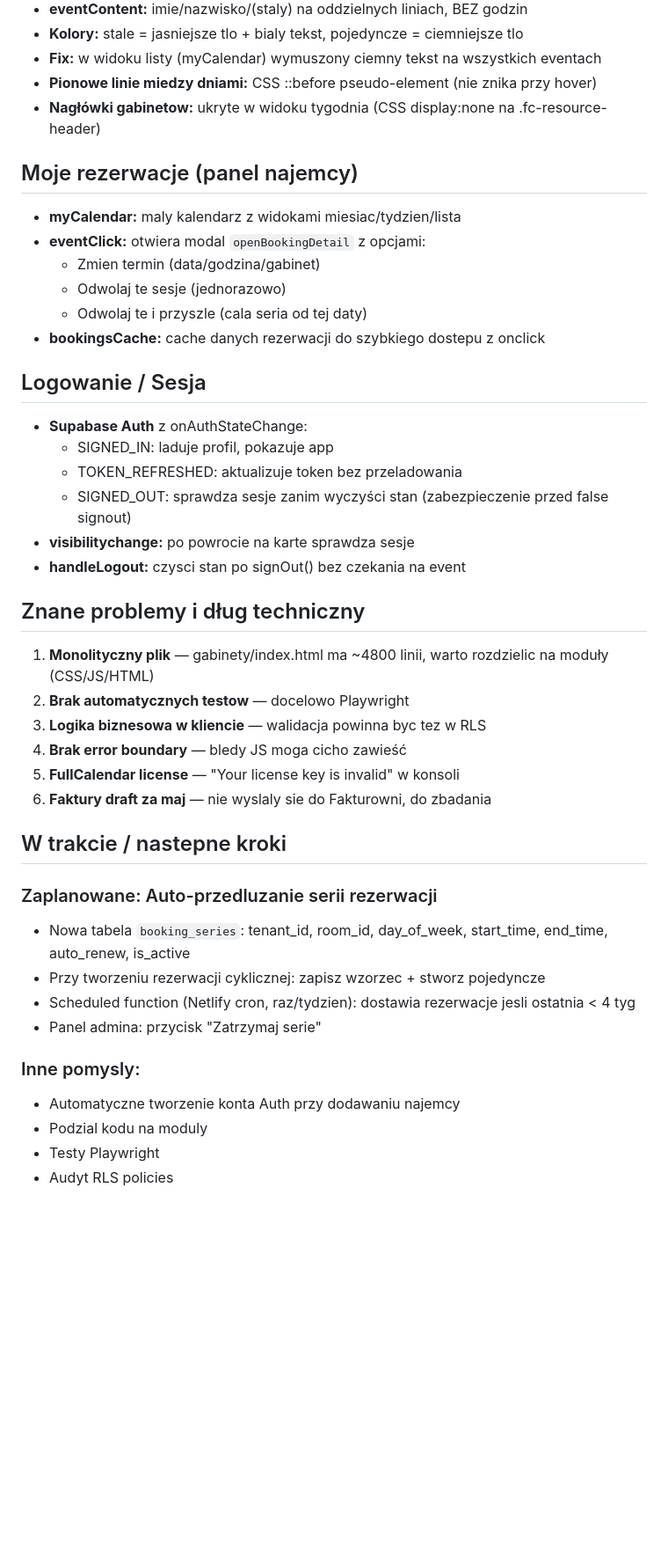
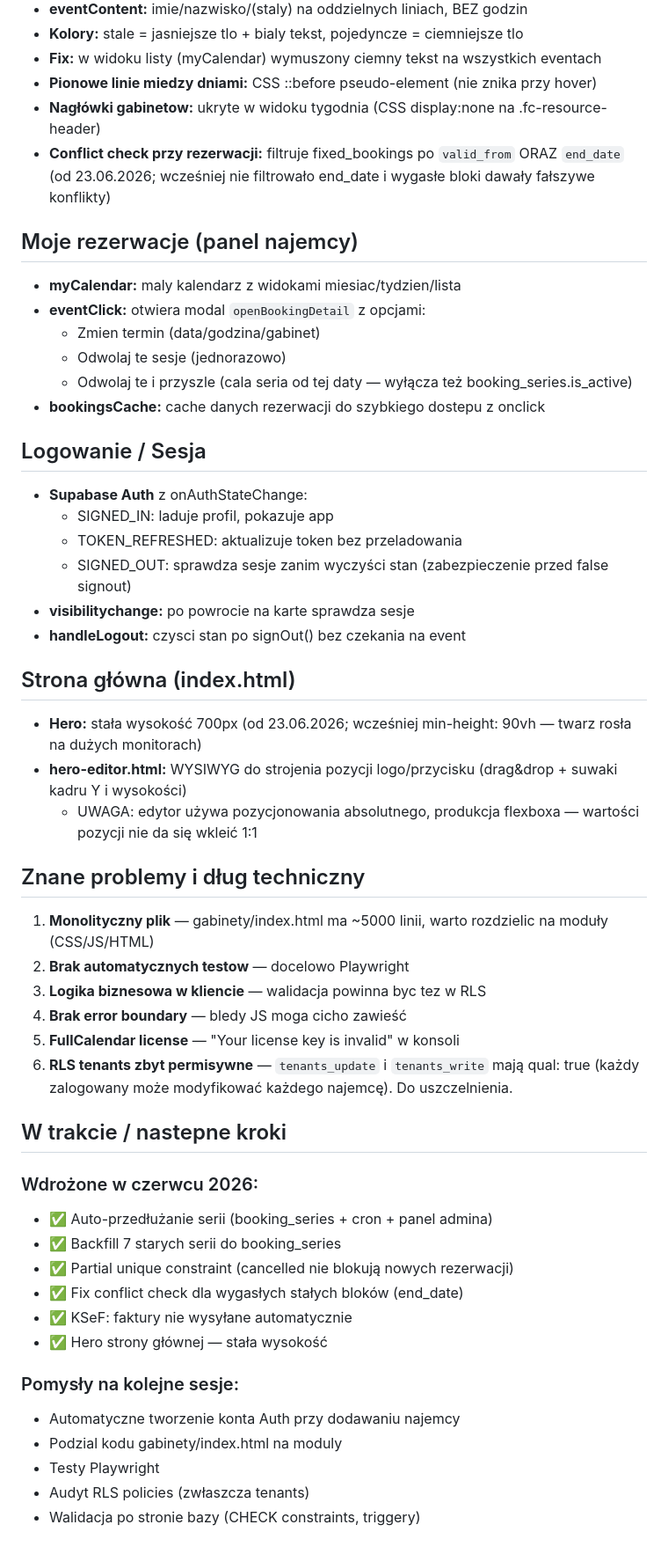
Before and after one commit to zofiazmijewska/gabinety-app, a Markdown page: STAN-PROJEKTU.md, the part around one of its changes. Shown at 88% size. Drawn GitHub-style; blank space fills up the shorter version.

```diff
--- a/STAN-PROJEKTU.md
+++ b/STAN-PROJEKTU.md
@@ -110,6 +140,7 @@ git checkout main && git merge dev && git push && git checkout dev
 - **Fix:** w widoku listy (myCalendar) wymuszony ciemny tekst na wszystkich eventach
 - **Pionowe linie miedzy dniami:** CSS ::before pseudo-element (nie znika przy hover)
 - **Nagłówki gabinetow:** ukryte w widoku tygodnia (CSS display:none na .fc-resource-header)
+- **Conflict check przy rezerwacji:** filtruje fixed_bookings po `valid_from` ORAZ `end_date` (od 23.06.2026; wcześniej nie filtrowało end_date i wygasłe bloki dawały fałszywe konflikty)
 
 ## Moje rezerwacje (panel najemcy)
 
@@ -117,7 +148,7 @@ git checkout main && git merge dev && git push && git checkout dev
 - **eventClick:** otwiera modal `openBookingDetail` z opcjami:
   - Zmien termin (data/godzina/gabinet)
   - Odwolaj te sesje (jednorazowo)
-  - Odwolaj te i przyszle (cala seria od tej daty)
+  - Odwolaj te i przyszle (cala seria od tej daty — wyłącza też booking_series.is_active)
 - **bookingsCache:** cache danych rezerwacji do szybkiego dostepu z onclick
 
 ## Logowanie / Sesja
@@ -129,25 +160,34 @@ git checkout main && git merge dev && git push && git checkout dev
 - **visibilitychange:** po powrocie na karte sprawdza sesje
 - **handleLogout:** czysci stan po signOut() bez czekania na event
 
+## Strona główna (index.html)
+
+- **Hero:** stała wysokość 700px (od 23.06.2026; wcześniej min-height: 90vh — twarz rosła na dużych monitorach)
+- **hero-editor.html:** WYSIWYG do strojenia pozycji logo/przycisku (drag&drop + suwaki kadru Y i wysokości)
+  - UWAGA: edytor używa pozycjonowania absolutnego, produkcja flexboxa — wartości pozycji nie da się wkleić 1:1
+
 ## Znane problemy i dług techniczny
 
-1. **Monolityczny plik** — gabinety/index.html ma ~4800 linii, warto rozdzielic na moduły (CSS/JS/HTML)
+1. **Monolityczny plik** — gabinety/index.html ma ~5000 linii, warto rozdzielic na moduły (CSS/JS/HTML)
 2. **Brak automatycznych testow** — docelowo Playwright
 3. **Logika biznesowa w kliencie** — walidacja powinna byc tez w RLS
 4. **Brak error boundary** — bledy JS moga cicho zawieść
 5. **FullCalendar license** — "Your license key is invalid" w konsoli
-6. **Faktury draft za maj** — nie wyslaly sie do Fakturowni, do zbadania
+6. **RLS tenants zbyt permisywne** — `tenants_update` i `tenants_write` mają qual: true (każdy zalogowany może modyfikować każdego najemcę). Do uszczelnienia.
 
 ## W trakcie / nastepne kroki
 
-### Zaplanowane: Auto-przedluzanie serii rezerwacji
-- Nowa tabela `booking_series`: tenant_id, room_id, day_of_week, start_time, end_time, auto_renew, is_active
-- Przy tworzeniu rezerwacji cyklicznej: zapisz wzorzec + stworz pojedyncze
-- Scheduled function (Netlify cron, raz/tydzien): dostawia rezerwacje jesli ostatnia < 4 tyg
-- Panel admina: przycisk "Zatrzymaj serie"
+### Wdrożone w czerwcu 2026:
+- ✅ Auto-przedłużanie serii (booking_series + cron + panel admina)
+- ✅ Backfill 7 starych serii do booking_series
+- ✅ Partial unique constraint (cancelled nie blokują nowych rezerwacji)
+- ✅ Fix conflict check dla wygasłych stałych bloków (end_date)
+- ✅ KSeF: faktury nie wysyłane automatycznie
+- ✅ Hero strony głównej — stała wysokość
 
-### Inne pomysly:
+### Pomysły na kolejne sesje:
 - Automatyczne tworzenie konta Auth przy dodawaniu najemcy
-- Podzial kodu na moduly
+- Podzial kodu gabinety/index.html na moduly
 - Testy Playwright
-- Audyt RLS policies
+- Audyt RLS policies (zwłaszcza tenants)
+- Walidacja po stronie bazy (CHECK constraints, triggery)
```
Also changed, not shown: other parts of STAN-PROJEKTU.md (+40 -10 lines).
